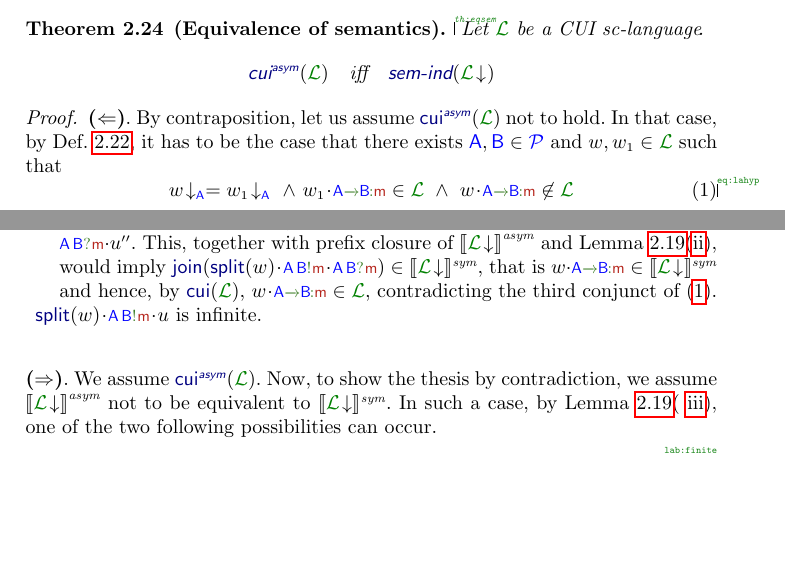
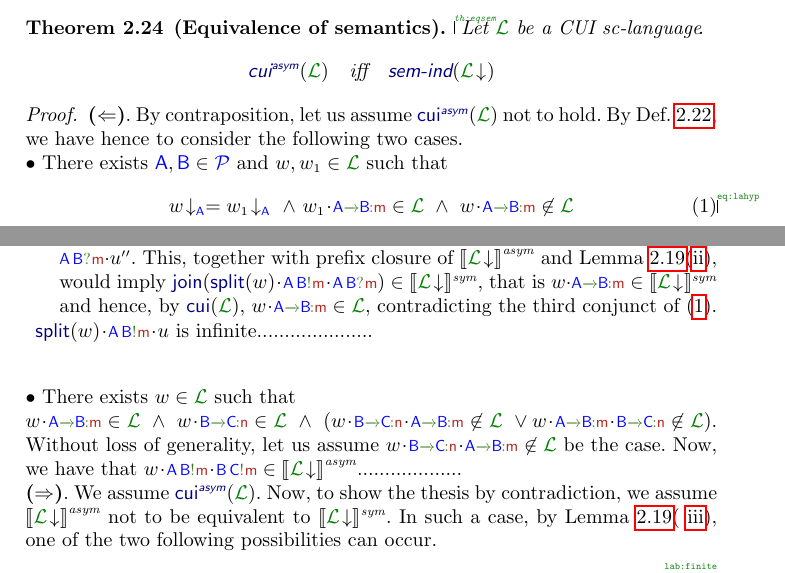
Before and after one commit to francobarbanera/asymmSynchChorLang, a LaTeX paper (main.tex, which reads opSems.tex): two parts of pages 10 and 11 of 16, joined at a grey line, cut so that both start at the same text, the shorter picture padded with empty space. Compiled offline with pdfLaTeX.

Commit message:
.
Signed-off-by: Franco Barbanera <barba@dmi.unict.it>

```diff
--- a/opSems.tex
+++ b/opSems.tex
@@ -520,9 +520,10 @@ $$
 %
 {\bf ($\Leftarrow$)}.
 %
-By contraposition, let us assume $\cuuiasym[\clang]$ not to hold. In that case, by \cref{def:cuiasym},
-it has to be the case that
-there exists $\p,\q\in\ptpset$ and $\acword, \acword_1\in\clang$ such that
+By contraposition, let us assume $\cuuiasym[\clang]$ not to hold.
+By \cref{def:cuiasym}, we have hence to consider the following two cases.\\
+$\bullet$
+There exists $\p,\q\in\ptpset$ and $\acword, \acword_1\in\clang$ such that
 \begin{equation}
 \label{eq:lahyp}
  \proj{\acword}{A} = \proj{\acword_1}{A}\  \land\  \acword_1\cat\gint\in\clang\ \land\ \acword\cat\gint\not\in\clang
@@ -564,8 +565,14 @@ that is $\acword\cat\gint\in\ssem{\proj{\clang}{}}$ and hence, by $\cuui$,
 $\acword\cat\gint\in{{\clang}}$, contradicting the third conjunct of (\ref{eq:lahyp}).
 %
 \item
-$\ssplit[{\acword}]\cat\aout[A][B][][m]\cat u$ is infinite.\\
+$\ssplit[{\acword}]\cat\aout[A][B][][m]\cat u$ is infinite.....................\\
 \end{description}
+$\bullet$ There exists $\acword\in\clang$ such that \\
+$\acword\cat\gint\in\clang\ \land\ \acword\cat\gint[][B][n][C]\in\clang\   \land\
+ (\acword\cat\gint[][B][n][C]\cat\gint\not\in\clang\ \vee \acword\cat\gint\cat\gint[][B][n][C]\not\in\clang)$.
+ Without loss of generality, let us assume $\acword\cat\gint[][B][n][C]\cat\gint\not\in\clang$
+ be the case.
+Now, we have that $\acword\cat\aout[A][B][][m]\cat\aout[B][C][][m]\in\asem{\proj{\clang}{}}$...................\\
 %
  {\bf ($\Rightarrow$)}.
  %
```
